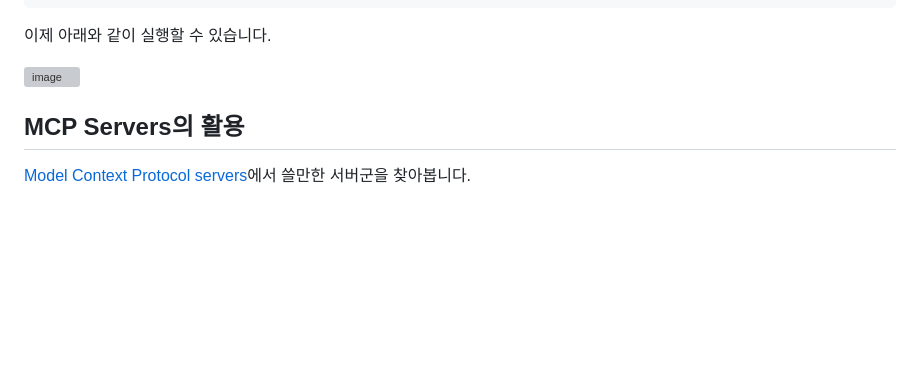
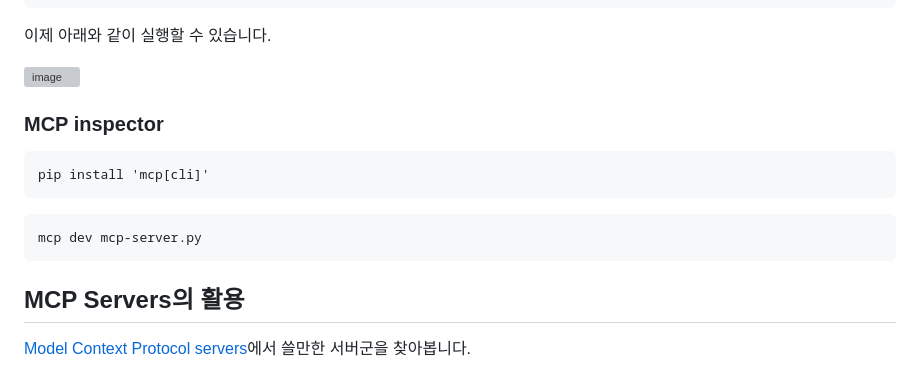
Before and after one commit to mulggo/mcp, a Markdown page: README.md, the part around the change. Drawn GitHub-style; blank space fills up the shorter version; grey boxes are pictures that could not be loaded.

````diff
--- a/README.md
+++ b/README.md
@@ -96,6 +96,15 @@ if __name__ == "__main__":
 ![image](https://github.com/user-attachments/assets/2123c337-3f52-44fc-813c-e3a19cdea26e)
 
 
+### MCP inspector
+
+```text
+pip install 'mcp[cli]'
+```
+
+```text
+mcp dev mcp-server.py
+```
 
 ## MCP Servers의 활용
 
````
